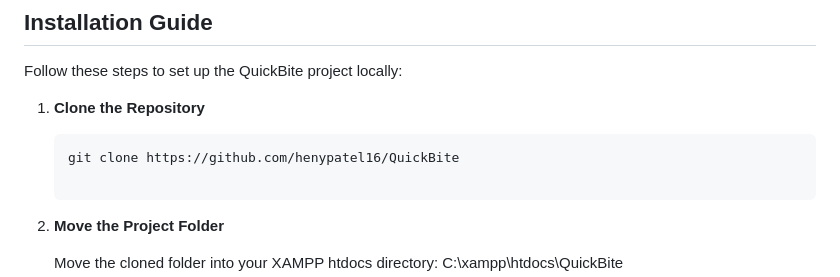
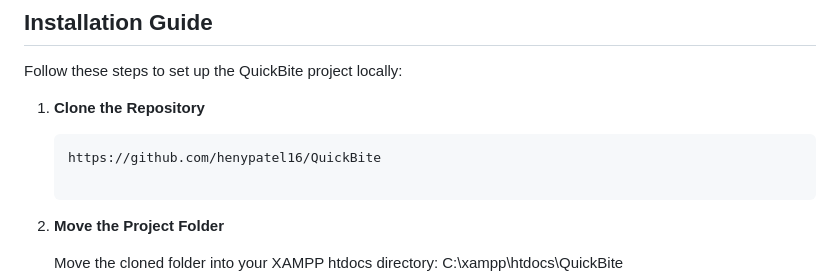
Before and after one commit to henypatel16/QuickBite, a Markdown page: README.md, the part around the change. GitHub-like rendering.

````diff
--- a/README.md
+++ b/README.md
@@ -100,7 +100,7 @@ Follow these steps to set up the QuickBite project locally:
 
 1. **Clone the Repository**
    ```bash
-   git clone https://github.com/henypatel16/QuickBite
+   https://github.com/henypatel16/QuickBite
 
 2. **Move the Project Folder**
 
````
